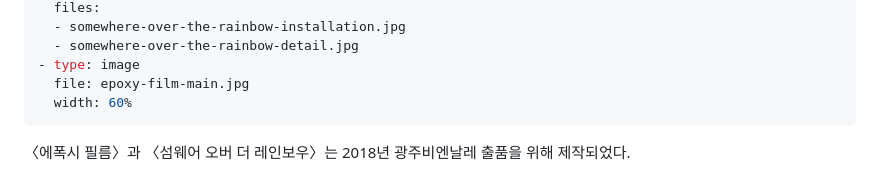
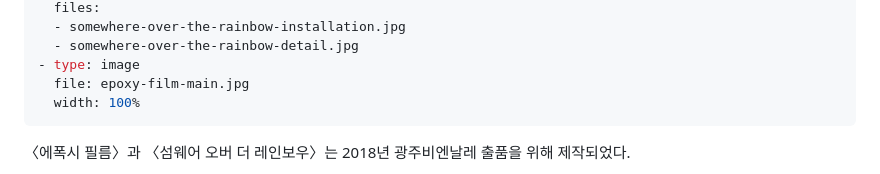
Before and after one commit to byunjaekyu/byunjaekyu.github.io, a Markdown page: works/2018-gwangju-biennale/info.md, the part around the change. GitHub-like rendering.

```diff
--- a/works/2018-gwangju-biennale/info.md
+++ b/works/2018-gwangju-biennale/info.md
@@ -38,7 +38,7 @@ layout:
   - somewhere-over-the-rainbow-detail.jpg
 - type: image
   file: epoxy-film-main.jpg
-  width: 60%
+  width: 100%
 ---
 
 〈에폭시 필름〉과 〈섬웨어 오버 더 레인보우〉는 2018년 광주비엔날레 출품을 위해 제작되었다.
```
